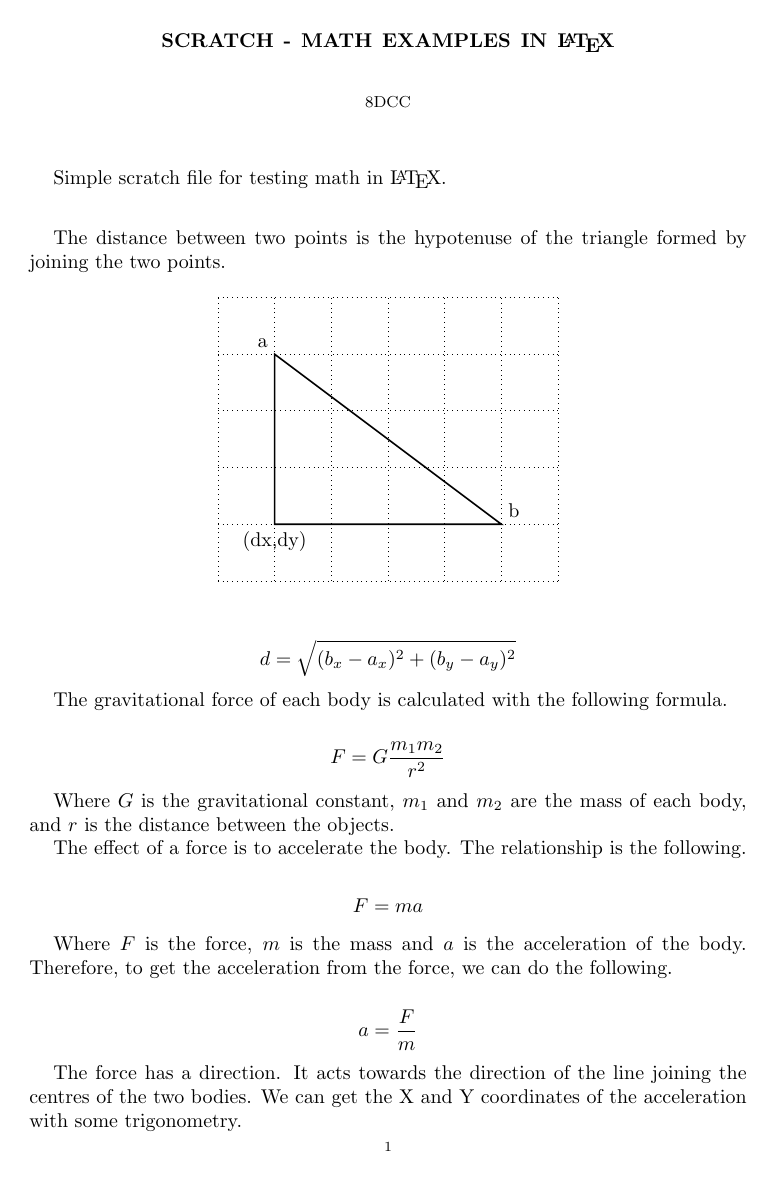
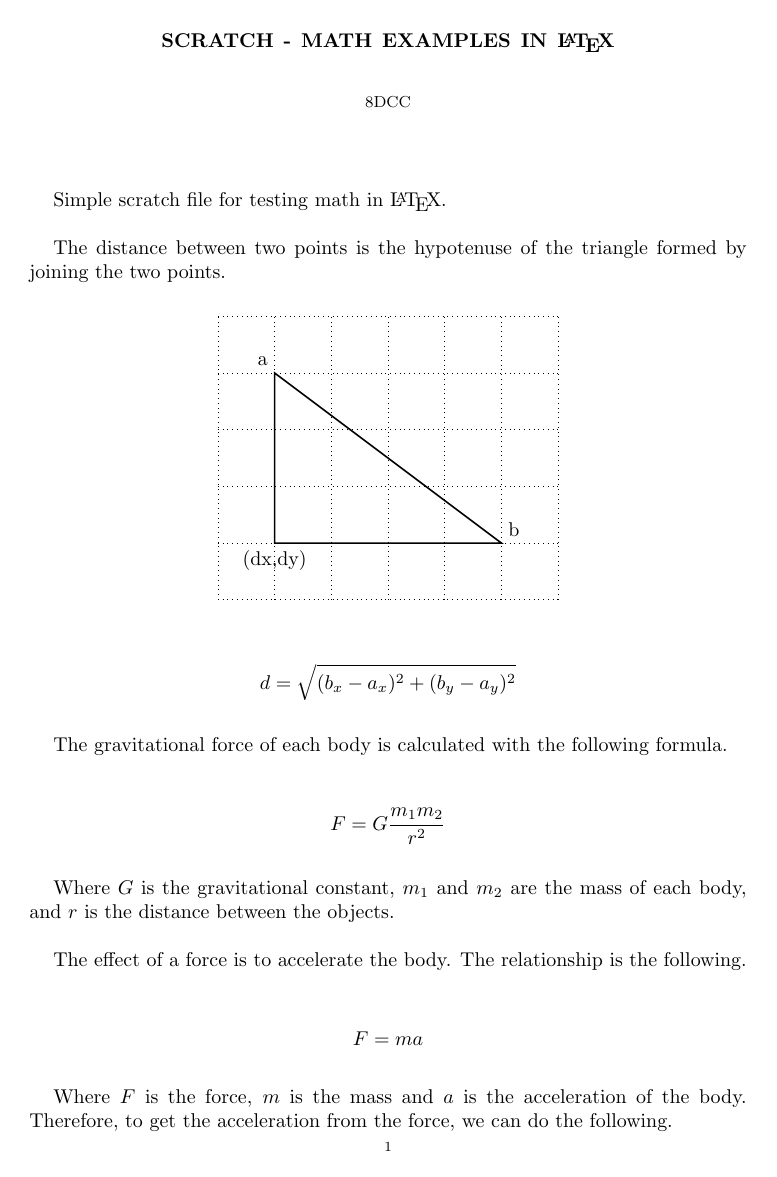
Before and after one commit to 8dcc/scratch, a LaTeX paper (LaTeX/math/math.tex): page 1 of 2. Compiled offline with pdfLaTeX.

Commit message:
Change \parskip size

```diff
--- a/LaTeX/math/math.tex
+++ b/LaTeX/math/math.tex
@@ -9,18 +9,18 @@
 % Graphs
 \usepackage{tikz}
 
+% Change the spacing between paragraphs
+\setlength{\parskip}{\baselineskip}
+
 % New environment adding spacing for tikz pictures
 \newenvironment{tikzpicturecenter}
-{\vspace*{0.25cm}\begin{center}\begin{tikzpicture}}
-{\end{tikzpicture}\end{center}\vspace*{0.25cm}}
+{\begin{center}\begin{tikzpicture}}
+{\end{tikzpicture}\end{center}}
 
 \begin{document}
 \maketitle
 
 Simple scratch file for testing math in \LaTeX.
-
-% Insert empty line
-\bigskip
 
 The distance between two points is the hypotenuse of the triangle formed by
 joining the two points.
```
